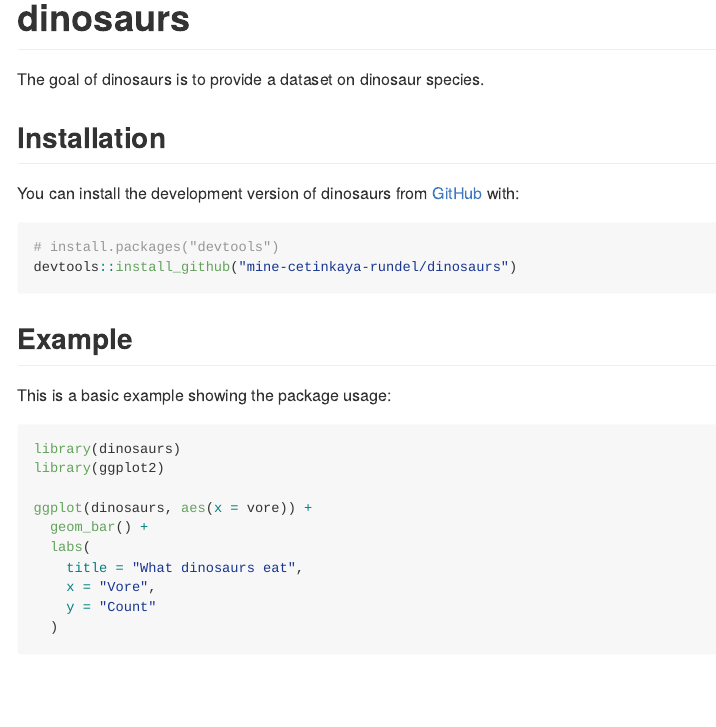
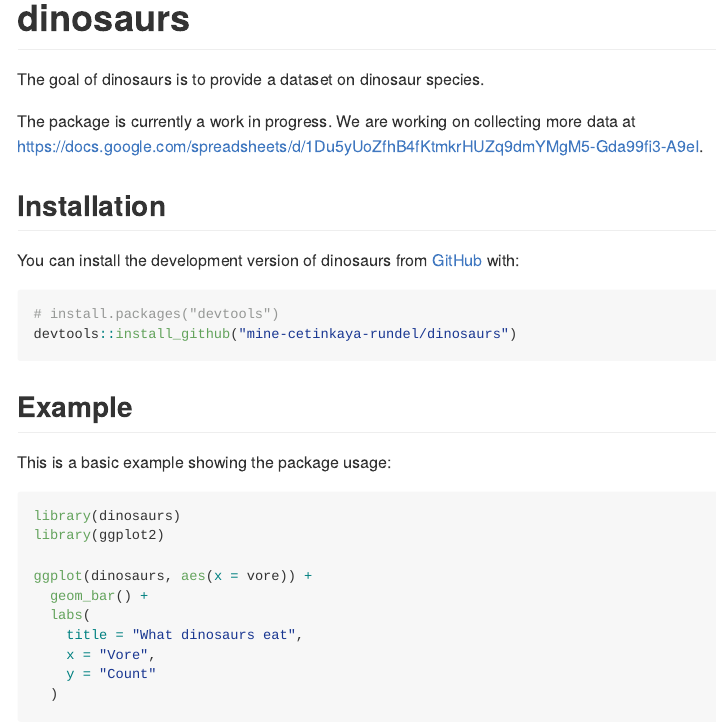
Before and after one commit to mine-cetinkaya-rundel/dinosaurs, an R Markdown document (README.Rmd): the page in a window 1100 px wide, from its top. The pictures show the output file README.md that the author committed with the source, drawn offline in the style of GitHub; badge pictures from the web are left out.

Commit message:
Update README

```diff
--- a/README.Rmd
+++ b/README.Rmd
@@ -20,6 +20,9 @@
 <!-- badges: end -->
 
 The goal of dinosaurs is to provide a dataset on dinosaur species.
+
+The package is currently a work in progress.
+We are working on collecting more data at <https://docs.google.com/spreadsheets/d/1Du5yUoZfhB4fKtmkrHUZq9dmYMgM5-Gda99fi3-A9eI>.
 
 ## Installation
 
```
Also changed, not shown: README.md.
